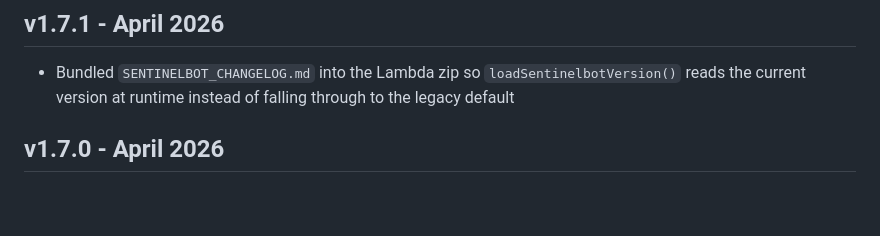
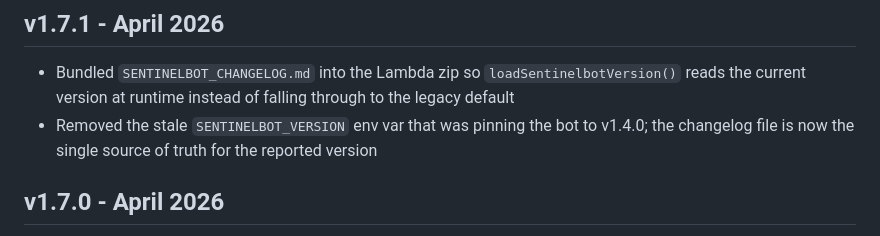
Before and after one commit to monzta1/sentinelbot-lambda, a Markdown page: SENTINELBOT_CHANGELOG.md, the part around the change. GitHub-like rendering; blank space fills up the shorter version.

Commit message:
Changelog: note SENTINELBOT_VERSION env var removal in v1.7.1

```diff
--- a/SENTINELBOT_CHANGELOG.md
+++ b/SENTINELBOT_CHANGELOG.md
@@ -9,6 +9,7 @@ Versioning note:
 
 ## v1.7.1 - April 2026
 - Bundled `SENTINELBOT_CHANGELOG.md` into the Lambda zip so `loadSentinelbotVersion()` reads the current version at runtime instead of falling through to the legacy default
+- Removed the stale `SENTINELBOT_VERSION` env var that was pinning the bot to v1.4.0; the changelog file is now the single source of truth for the reported version
 
 ## v1.7.0 - April 2026
 - Added Lambda regression tests across publisher, release-detector, SentinelBot main handler, plus c8 coverage gate at 90% lines and statements
```
